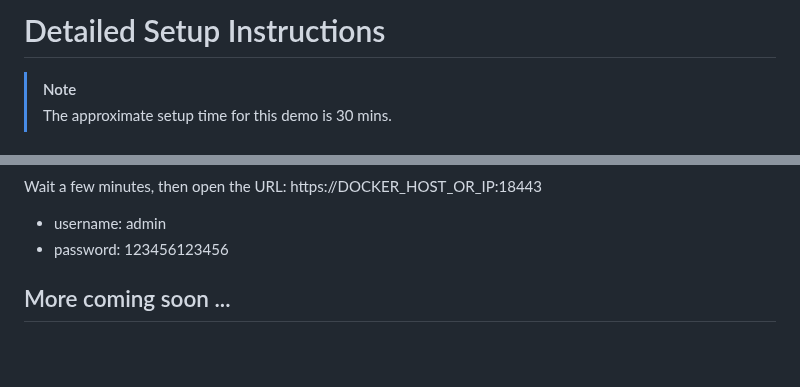
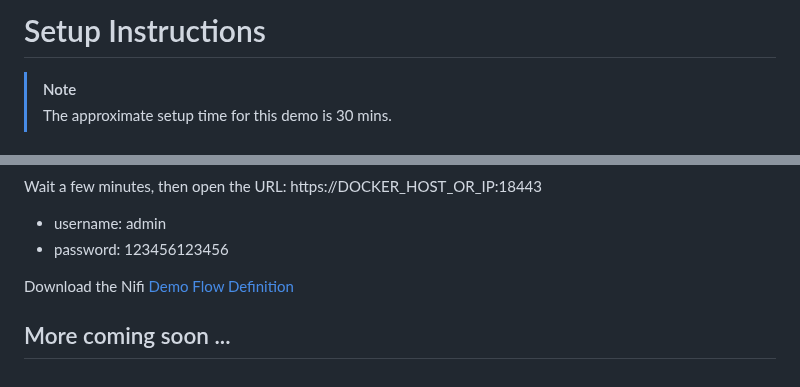
Before and after one commit to snowch/vast-docker-compose-examples, a Markdown page: demos/streaming_lakehouse/SETUP_INSTRUCTIONS.md, 2 parts joined by grey strips. GitHub-like rendering; blank space fills up the shorter version.

```diff
--- a/demos/streaming_lakehouse/SETUP_INSTRUCTIONS.md
+++ b/demos/streaming_lakehouse/SETUP_INSTRUCTIONS.md
@@ -1,4 +1,4 @@
-# Detailed Setup Instructions
+# Setup Instructions
 
 > [!NOTE]
 > The approximate setup time for this demo is 30 mins.
@@ -171,5 +171,8 @@ Wait a few minutes, then open the URL: https://DOCKER_HOST_OR_IP:18443
 - username: admin
 - password: 123456123456
 
+Download the Nifi [Demo Flow Definition](./assets/NiFi_Flow.json)
+
+
 
 ## More coming soon ...
```
